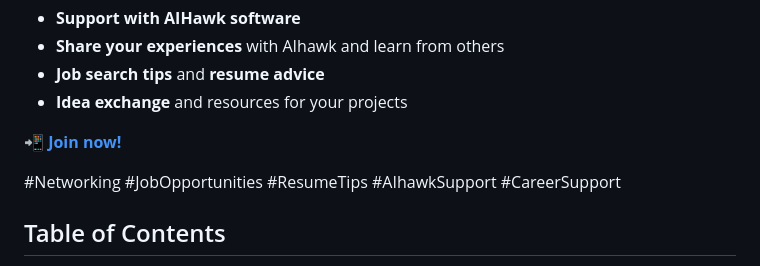
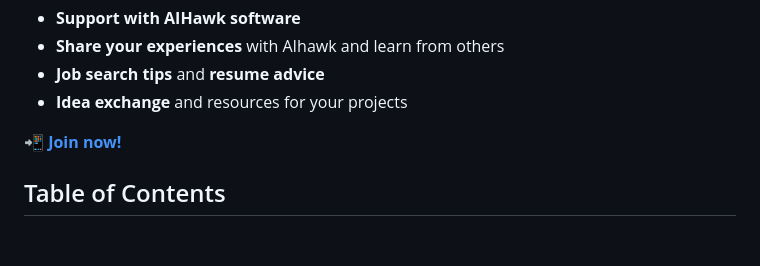
Before and after one commit to feder-cr/Auto_Jobs_Applier_AIHawk, a Markdown page: README.md, the part around the change. Drawn GitHub-style; blank space fills up the shorter version.

```diff
--- a/README.md
+++ b/README.md
@@ -10,7 +10,6 @@ Join our **Telegram community** for:
 
 📲 **[Join now!](https://t.me/AIhawkCommunity)**
 
-#Networking #JobOpportunities #ResumeTips #AIhawkSupport #CareerSupport
 ## Table of Contents
 
 1. [Introduction](#introduction)
```
